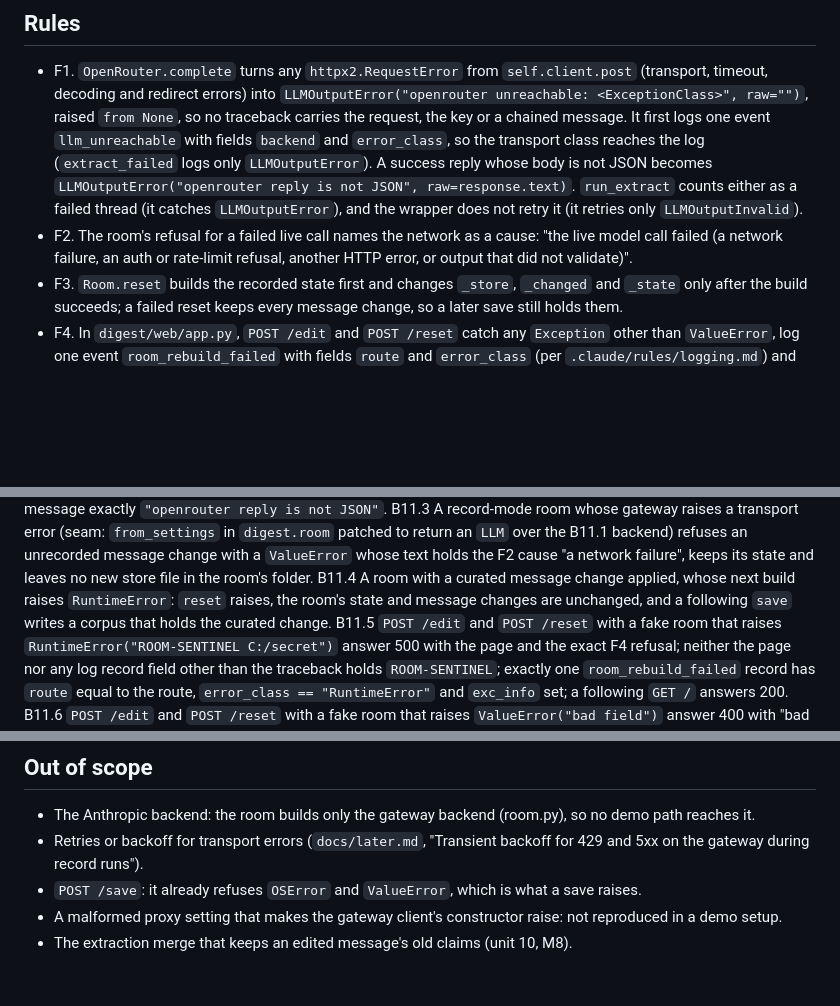
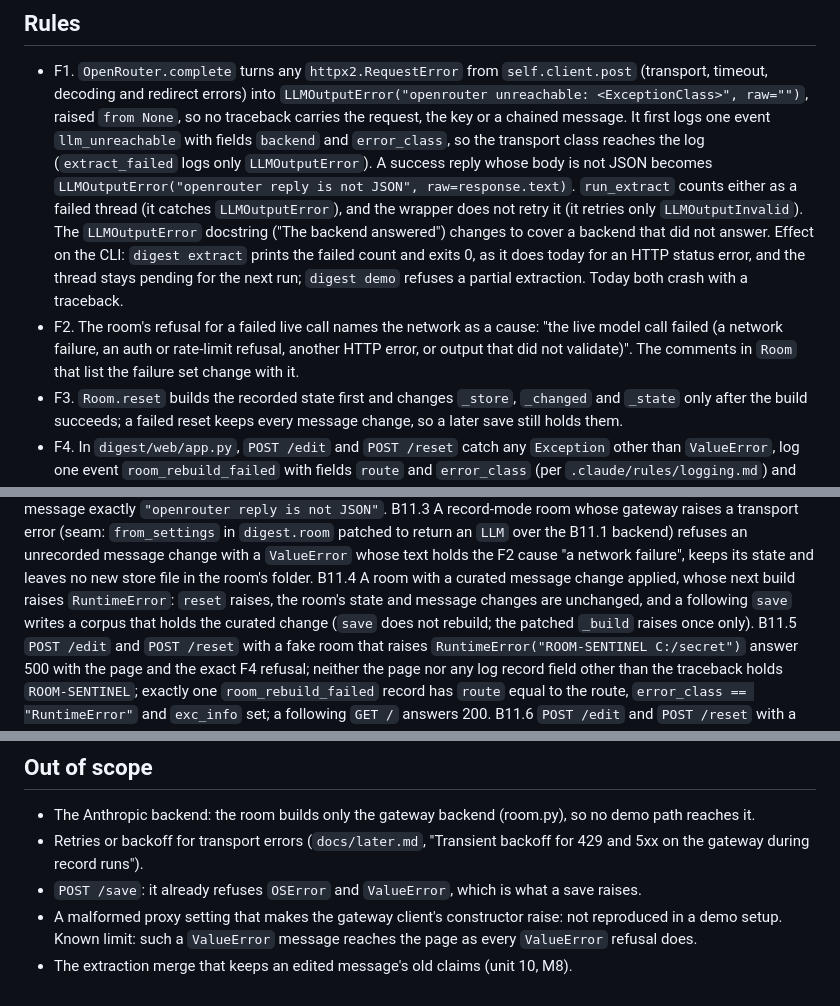
Before and after one commit to gnolnait/evercurrent-takehome, a Markdown page: docs/plans/m3-failures.md, 3 parts joined by grey strips. GitHub-like rendering; blank space fills up the shorter version.

Commit message:
docs: unit 11 plan v0.2 states the CLI effect and the prose to change
Co-Authored-By: Claude Opus 5.5 <noreply@anthropic.com>

```diff
--- a/docs/plans/m3-failures.md
+++ b/docs/plans/m3-failures.md
@@ -34,9 +34,14 @@ unchanged:
   `LLMOutputError("openrouter reply is not JSON", raw=response.text)`. `run_extract` counts
   either as a failed thread (it catches `LLMOutputError`), and the wrapper does not retry
   it (it retries only `LLMOutputInvalid`).
+  The `LLMOutputError` docstring ("The backend answered") changes to cover a backend that
+  did not answer. Effect on the CLI: `digest extract` prints the failed count and exits 0,
+  as it does today for an HTTP status error, and the thread stays pending for the next
+  run; `digest demo` refuses a partial extraction. Today both crash with a traceback.
 - F2. The room's refusal for a failed live call names the network as a cause: "the live
   model call failed (a network failure, an auth or rate-limit refusal, another HTTP error,
-  or output that did not validate)".
+  or output that did not validate)". The comments in `Room` that list the failure set
+  change with it.
 - F3. `Room.reset` builds the recorded state first and changes `_store`, `_changed` and
   `_state` only after the build succeeds; a failed reset keeps every message change, so a
   later save still holds them.
@@ -68,7 +73,8 @@ message change with a `ValueError` whose text holds the F2 cause "a network fail
 keeps its state and leaves no new store file in the room's folder.
 B11.4 A room with a curated message change applied, whose next build raises
 `RuntimeError`: `reset` raises, the room's state and message changes are unchanged, and
-a following `save` writes a corpus that holds the curated change.
+a following `save` writes a corpus that holds the curated change (`save` does not
+rebuild; the patched `_build` raises once only).
 B11.5 `POST /edit` and `POST /reset` with a fake room that raises
 `RuntimeError("ROOM-SENTINEL C:/secret")` answer 500 with the page and the exact F4
 refusal; neither the page nor any log record field other than the traceback holds
@@ -92,5 +98,6 @@ for the log event. No network, no key.
   and 5xx on the gateway during record runs").
 - `POST /save`: it already refuses `OSError` and `ValueError`, which is what a save raises.
 - A malformed proxy setting that makes the gateway client's constructor raise: not
-  reproduced in a demo setup.
+  reproduced in a demo setup. Known limit: such a `ValueError` message reaches the page
+  as every `ValueError` refusal does.
 - The extraction merge that keeps an edited message's old claims (unit 10, M8).
```
